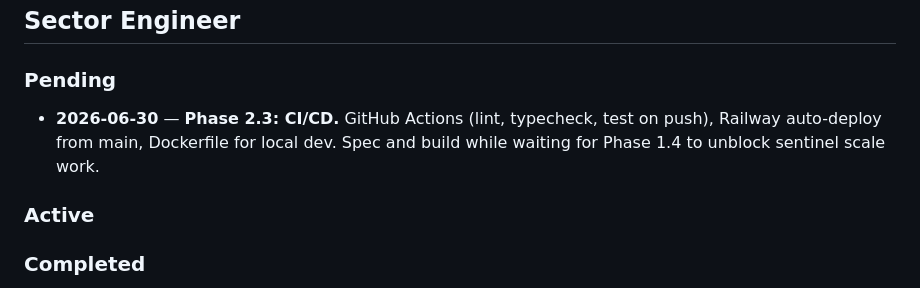
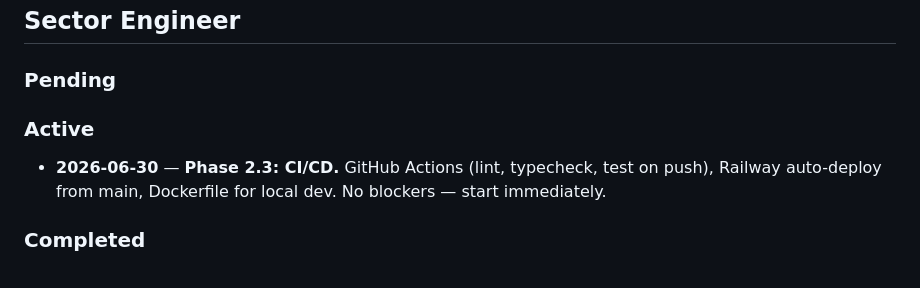
Before and after one commit to rikirinjani/Kronos-Engine, a Markdown page: HANDOFF.md, the part around the change. Drawn GitHub-style.

Commit message:
Move Sector Engineer CI/CD to Active (no blockers)

```diff
--- a/HANDOFF.md
+++ b/HANDOFF.md
@@ -37,9 +37,9 @@
 ## Sector Engineer
 
 ### Pending
-- **2026-06-30** — **Phase 2.3: CI/CD.** GitHub Actions (lint, typecheck, test on push), Railway auto-deploy from main, Dockerfile for local dev. Spec and build while waiting for Phase 1.4 to unblock sentinel scale work.
 
 ### Active
+- **2026-06-30** — **Phase 2.3: CI/CD.** GitHub Actions (lint, typecheck, test on push), Railway auto-deploy from main, Dockerfile for local dev. No blockers — start immediately.
 
 ### Completed
 - **2026-06-29** — P-002 Deers Rock sentinel adapter built + tested. `src/sectors/deers-rock-adapter.ts` wraps DR as Sector with zero code modifications (verified). Seed derivation, temporal aggregation (1440 DR ticks/day, configurable), macro injection, sentinel output, multi-instance. **+ deterministic resolution order** (`createSentinels` sorts by hospitalId), **circuit-breaker** (try-catch on step(), fallback to lastKnownGood, publishes health.down), **adapter invariants** (`ADAPTER_INVARIANTS` const documenting 5 boundary rules). **+ integration test** (`src/integration/heatwave.ts`): injects extreme weather at tick 10, runs 30 days, verifies cross-sector impact with DR sentinel output. 142 tests, 15 files, `tsc --noEmit` clean. **Sector Engineer scope fully complete.**
```
